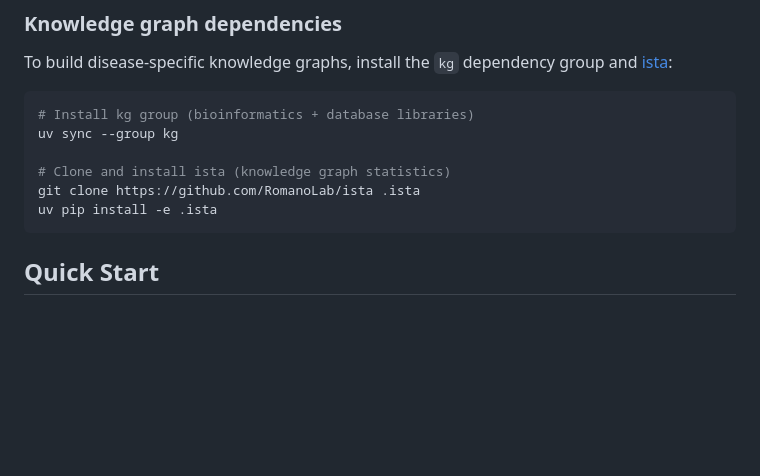
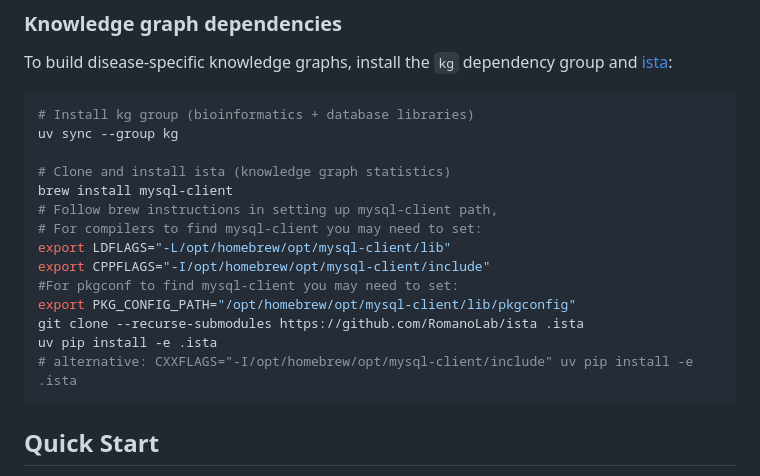
Before and after one commit to BinglanLi/BaseAgent, a Markdown page: README.md, the part around the change. Drawn GitHub-style; blank space fills up the shorter version.

Commit message:
chore(readme): update installation instructions for ista

````diff
--- a/README.md
+++ b/README.md
@@ -52,8 +52,16 @@ To build disease-specific knowledge graphs, install the `kg` dependency group an
 uv sync --group kg
 
 # Clone and install ista (knowledge graph statistics)
-git clone https://github.com/RomanoLab/ista .ista
+brew install mysql-client
+# Follow brew instructions in setting up mysql-client path,
+# For compilers to find mysql-client you may need to set:
+export LDFLAGS="-L/opt/homebrew/opt/mysql-client/lib"
+export CPPFLAGS="-I/opt/homebrew/opt/mysql-client/include"
+#For pkgconf to find mysql-client you may need to set:
+export PKG_CONFIG_PATH="/opt/homebrew/opt/mysql-client/lib/pkgconfig"
+git clone --recurse-submodules https://github.com/RomanoLab/ista .ista
 uv pip install -e .ista
+# alternative: CXXFLAGS="-I/opt/homebrew/opt/mysql-client/include" uv pip install -e .ista
 ```
 
 ## Quick Start
````
